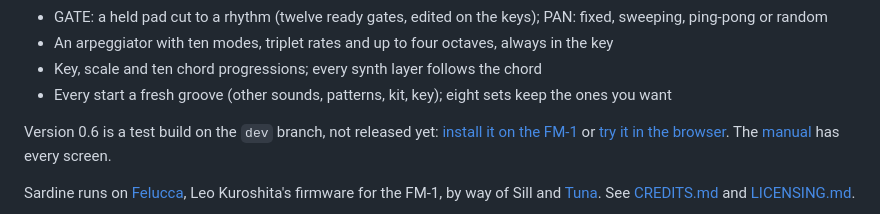
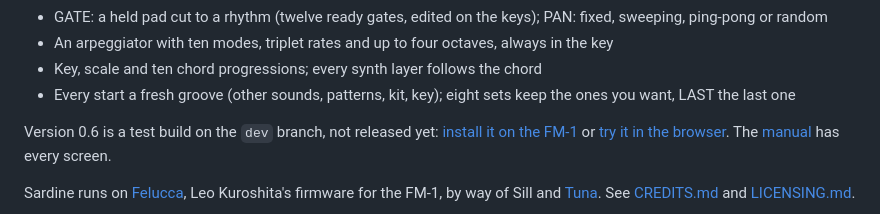
Before and after one commit to delirioux/sardine, a Markdown page: README.md, the part around the change. GitHub-like rendering.

```diff
--- a/README.md
+++ b/README.md
@@ -20,7 +20,7 @@ every layer, its filter, resonance, drive and envelope, is under your fingers at
 - GATE: a held pad cut to a rhythm (twelve ready gates, edited on the keys); PAN: fixed, sweeping, ping-pong or random
 - An arpeggiator with ten modes, triplet rates and up to four octaves, always in the key
 - Key, scale and ten chord progressions; every synth layer follows the chord
-- Every start a fresh groove (other sounds, patterns, kit, key); eight sets keep the ones you want
+- Every start a fresh groove (other sounds, patterns, kit, key); eight sets keep the ones you want, LAST the last one
 
 Version 0.6 is a test build on the `dev` branch, not released yet: [install it on the FM-1](https://delirioux.github.io/sardine/dev/install/)
 or [try it in the browser](https://delirioux.github.io/sardine/dev/try/). The [manual](docs/MANUAL.md) has every screen.
```
Also changed, not shown: docs/MANUAL.md (+8 -3 lines), docs/RELEASE.md (+2 -1 lines), docs/screens/sets.png, 6 other files.
